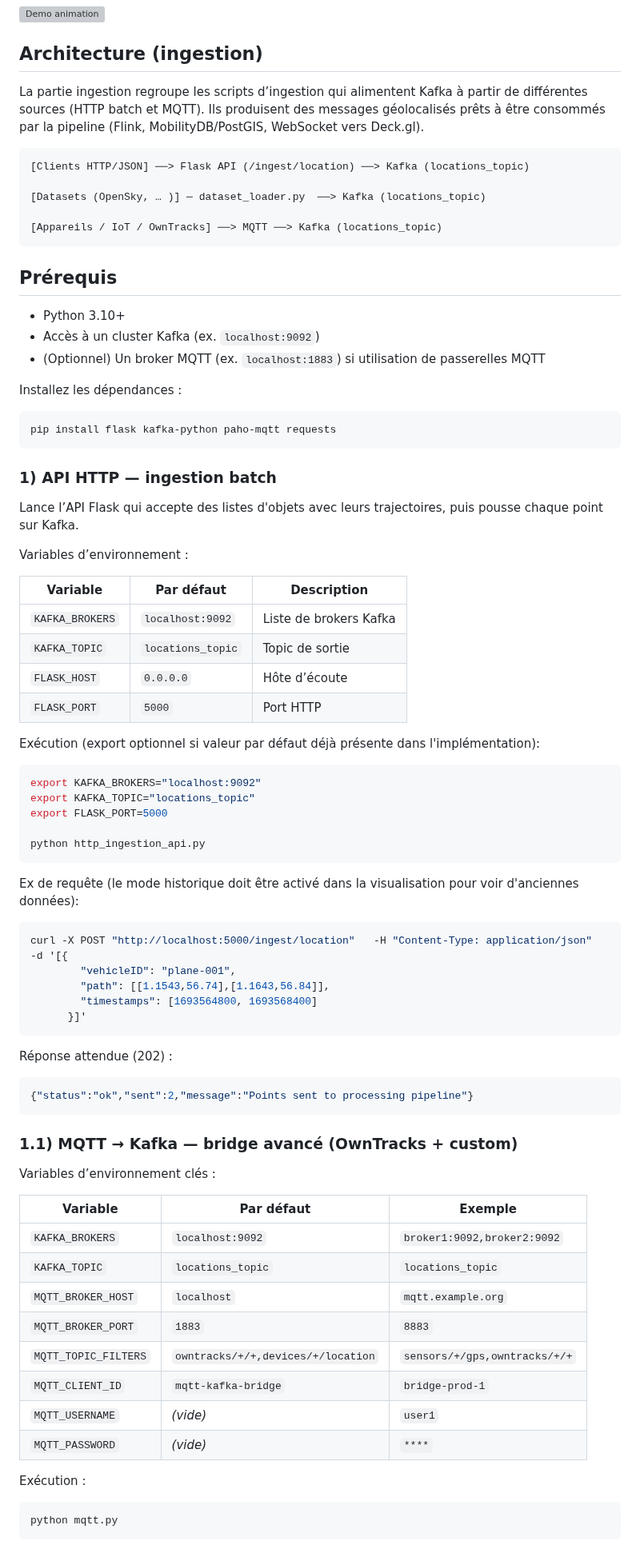
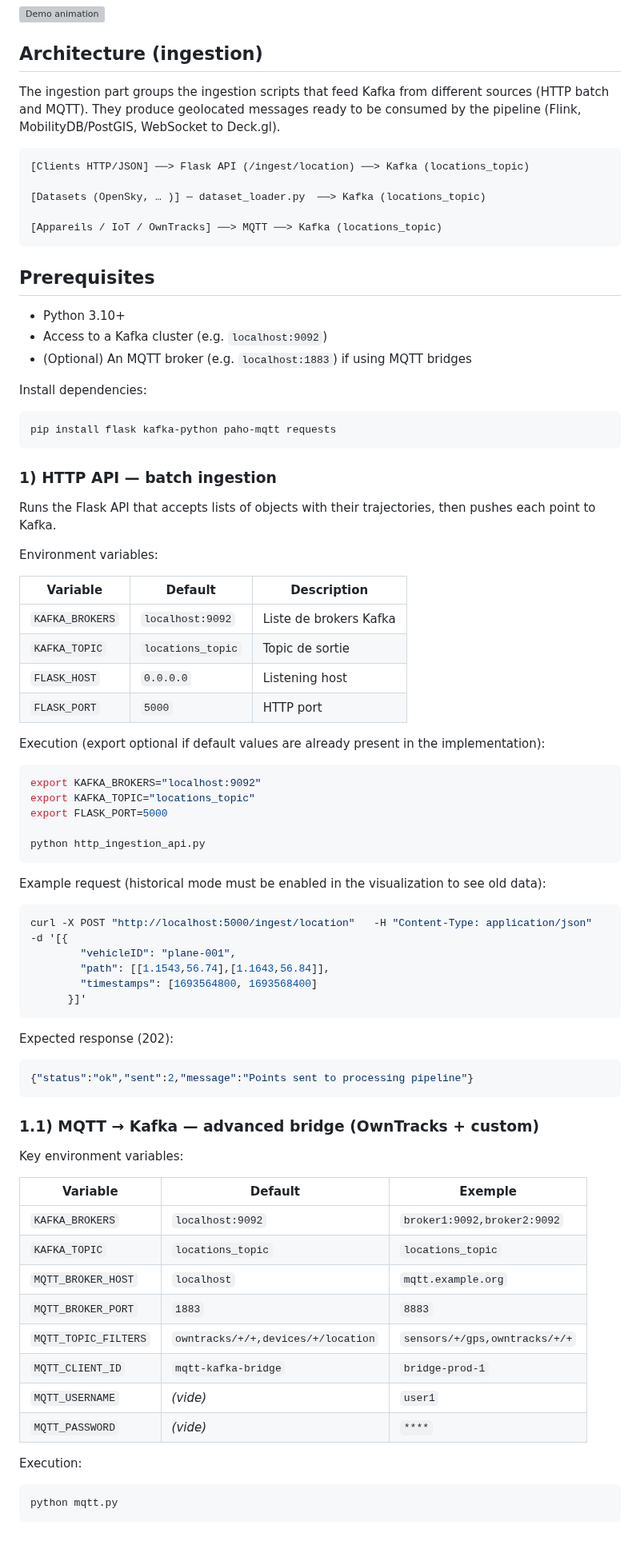
Before and after one commit to MobilityDB/MobilityFlink-Deck, a Markdown page: README.md, the part around one of its changes. Shown at 80% size. GitHub-like rendering; grey boxes are pictures that could not be loaded.

````diff
--- a/README.md
+++ b/README.md
@@ -7,7 +7,7 @@
 
 ## Architecture (ingestion)
 
-La partie ingestion regroupe les scripts d’ingestion qui alimentent Kafka à partir de différentes sources (HTTP batch et MQTT). Ils produisent des messages géolocalisés prêts à être consommés par la pipeline (Flink, MobilityDB/PostGIS, WebSocket vers Deck.gl).
+The ingestion part groups the ingestion scripts that feed Kafka from different sources (HTTP batch and MQTT). They produce geolocated messages ready to be consumed by the pipeline (Flink, MobilityDB/PostGIS, WebSocket to Deck.gl).
 ```
 [Clients HTTP/JSON] ──> Flask API (/ingest/location) ──> Kafka (locations_topic)
 
@@ -16,33 +16,33 @@ La partie ingestion regroupe les scripts d’ingestion qui alimentent Kafka à p
 [Appareils / IoT / OwnTracks] ──> MQTT ──> Kafka (locations_topic)
 ```
 
-## Prérequis
+## Prerequisites
 
 - Python 3.10+
-- Accès à un cluster Kafka (ex. `localhost:9092`)
-- (Optionnel) Un broker MQTT (ex. `localhost:1883`) si utilisation de passerelles MQTT
+- Access to a Kafka cluster (e.g. `localhost:9092`)
+- (Optional) An MQTT broker (e.g. `localhost:1883`) if using MQTT bridges
 
-Installez les dépendances :
+Install dependencies:
 
 ```bash
 pip install flask kafka-python paho-mqtt requests
 ```
 
 
-### 1) API HTTP — ingestion batch
+### 1) HTTP API — batch ingestion
 
-Lance l’API Flask qui accepte des listes d'objets avec leurs trajectoires, puis pousse chaque point sur Kafka.
+Runs the Flask API that accepts lists of objects with their trajectories, then pushes each point to Kafka.
 
-Variables d’environnement :
+Environment variables:
 
-| Variable        | Par défaut           | Description                               |
+| Variable        | Default           | Description                               |
 |-----------------|----------------------|-------------------------------------------|
 | `KAFKA_BROKERS` | `localhost:9092`     | Liste de brokers Kafka                    |
 | `KAFKA_TOPIC`   | `locations_topic`    | Topic de sortie                           |
-| `FLASK_HOST`    | `0.0.0.0`            | Hôte d’écoute                             |
-| `FLASK_PORT`    | `5000`               | Port HTTP                                 |
+| `FLASK_HOST`    | `0.0.0.0`            | Listening host                             |
+| `FLASK_PORT`    | `5000`               | HTTP port                                 |
 
-Exécution (export optionnel si valeur par défaut déjà présente dans l'implémentation):
+Execution (export optional if default values are already present in the implementation):
 
 ```bash
 export KAFKA_BROKERS="localhost:9092"
@@ -52,7 +52,7 @@ export FLASK_PORT=5000
 python http_ingestion_api.py
 ```
 
-Ex de requête (le mode historique doit être activé dans la visualisation pour voir d'anciennes données):
+Example request (historical mode must be enabled in the visualization to see old data):
 
 ```bash
 curl -X POST "http://localhost:5000/ingest/location"   -H "Content-Type: application/json"   -d '[{
@@ -62,17 +62,17 @@ curl -X POST "http://localhost:5000/ingest/location"   -H "Content-Type: applica
       }]'
 ```
 
-Réponse attendue (202) :
+Expected response (202):
 
 ```json
 {"status":"ok","sent":2,"message":"Points sent to processing pipeline"}
 ```
 
-### 1.1) MQTT → Kafka — bridge **avancé** (OwnTracks + custom)
+### 1.1) MQTT → Kafka — **advanced** bridge (OwnTracks + custom)
 
-Variables d’environnement clés :
+Key environment variables:
 
-| Variable               | Par défaut                                  | Exemple                         |
+| Variable               | Default                                  | Exemple                         |
 |------------------------|----------------------------------------------|----------------------------------|
 | `KAFKA_BROKERS`        | `localhost:9092`                            | `broker1:9092,broker2:9092`     |
 | `KAFKA_TOPIC`          | `locations_topic`                           | `locations_topic`               |
@@ -83,7 +83,7 @@ Variables d’environnement clés :
 | `MQTT_USERNAME`        | *(vide)*                                    | `user1`                         |
 | `MQTT_PASSWORD`        | *(vide)*                                    | `****`                          |
 
-Exécution :
+Execution:
 
 ```bash
 python mqtt.py
````
Also changed, not shown: other parts of README.md (+51 -51 lines).
